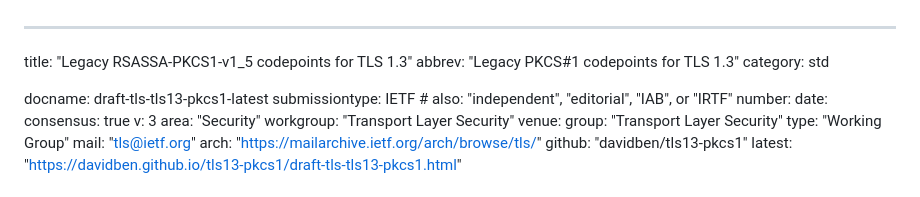
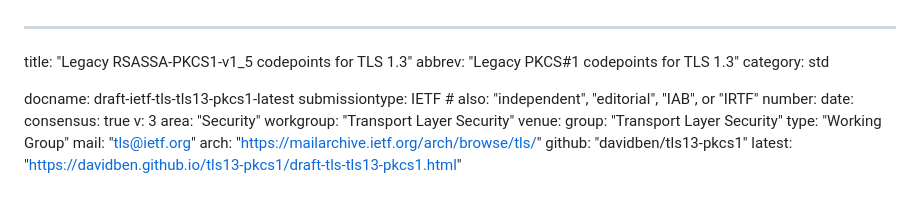
Before and after one commit to tlswg/tls13-pkcs1, a Markdown page: draft-ietf-tls-tls13-pkcs1.md, the part around the change. GitHub-like rendering.

Commit message:
Rename again

```diff
--- a/draft-tls-tls13-pkcs1.md
+++ b/draft-ietf-tls-tls13-pkcs1.md
@@ -3,7 +3,7 @@ title: "Legacy RSASSA-PKCS1-v1_5 codepoints for TLS 1.3"
 abbrev: "Legacy PKCS#1 codepoints for TLS 1.3"
 category: std
 
-docname: draft-tls-tls13-pkcs1-latest
+docname: draft-ietf-tls-tls13-pkcs1-latest
 submissiontype: IETF  # also: "independent", "editorial", "IAB", or "IRTF"
 number:
 date:
```
